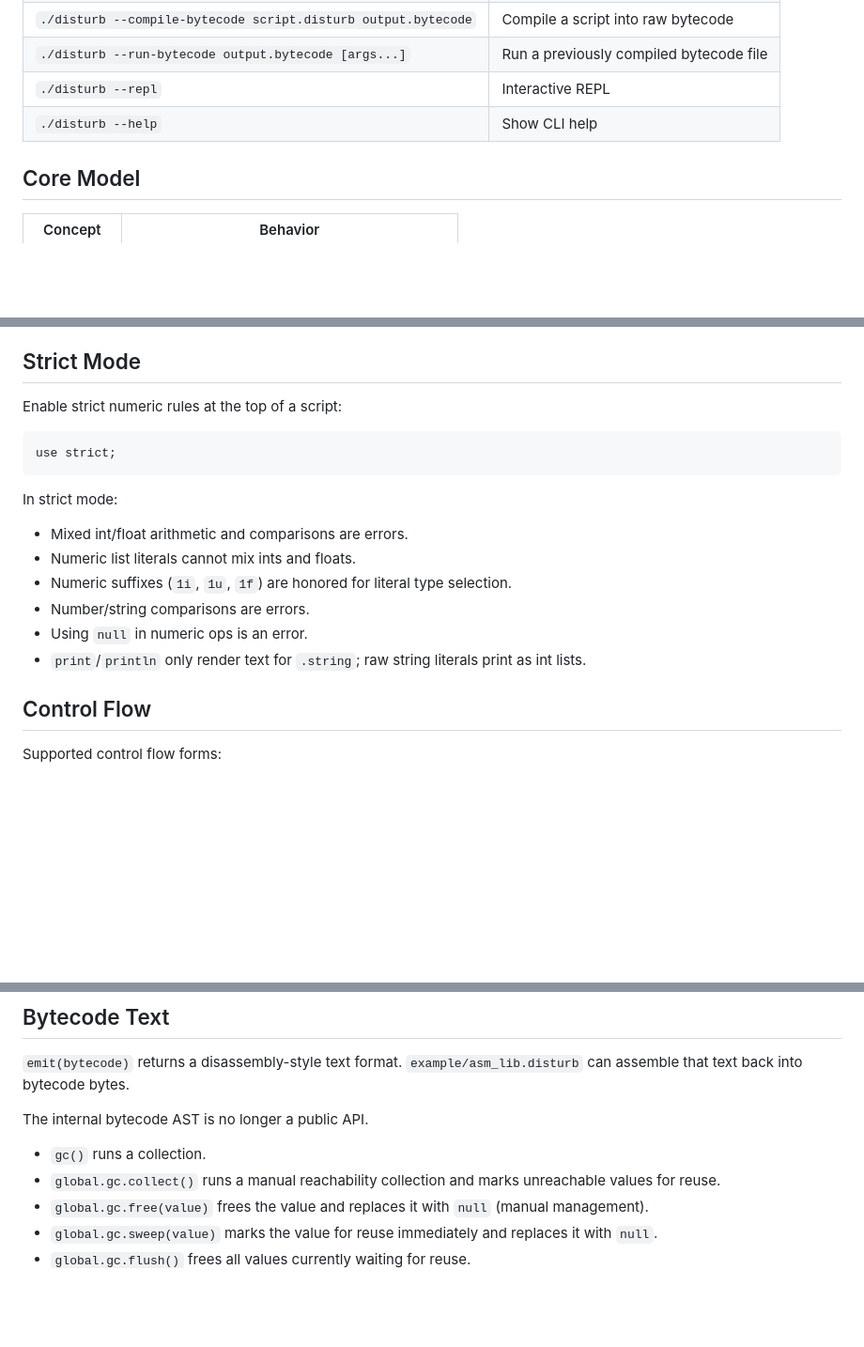
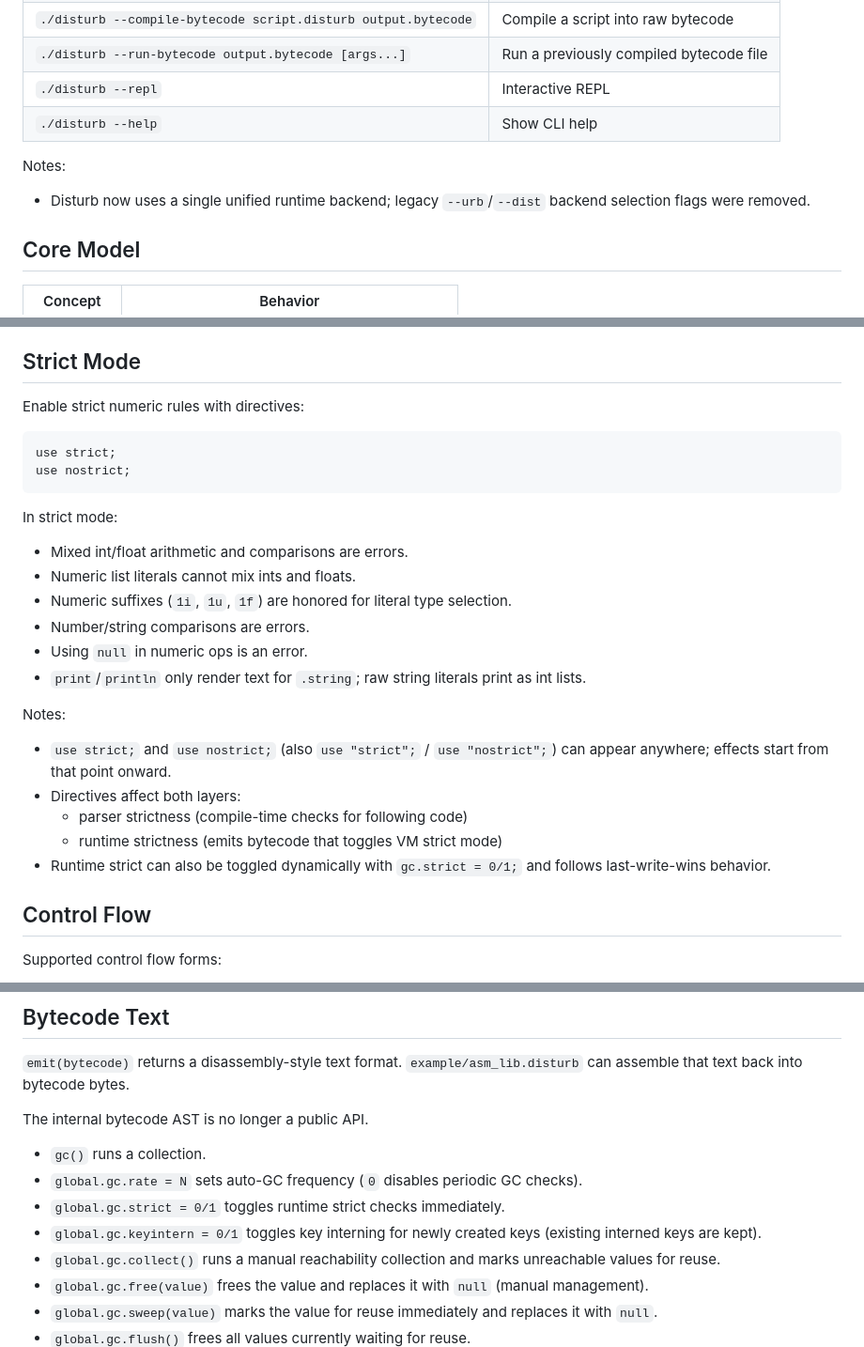
Before and after one commit to jardimdanificado/disturb, a Markdown page: README.md, 3 parts joined by grey strips. Shown at 94% size. Rendered like a GitHub page; blank space fills up the shorter version.

Commit message:
jus some doc updates

````diff
--- a/README.md
+++ b/README.md
@@ -14,6 +14,9 @@ Disturb means Distributable Urb, at least that was the original idea;
 | `./disturb --run-bytecode output.bytecode [args...]` | Run a previously compiled bytecode file |
 | `./disturb --repl` | Interactive REPL |
 | `./disturb --help` | Show CLI help |
+
+Notes:
+- Disturb now uses a single unified runtime backend; legacy `--urb`/`--dist` backend selection flags were removed.
 
 ## Core Model
 
@@ -83,9 +86,10 @@ Notes:
 
 ## Strict Mode
 
-Enable strict numeric rules at the top of a script:
+Enable strict numeric rules with directives:
 ```
 use strict;
+use nostrict;
 ```
 
 In strict mode:
@@ -95,6 +99,13 @@ In strict mode:
 - Number/string comparisons are errors.
 - Using `null` in numeric ops is an error.
 - `print`/`println` only render text for `.string`; raw string literals print as int lists.
+
+Notes:
+- `use strict;` and `use nostrict;` (also `use "strict";` / `use "nostrict";`) can appear anywhere; effects start from that point onward.
+- Directives affect both layers:
+  - parser strictness (compile-time checks for following code)
+  - runtime strictness (emits bytecode that toggles VM strict mode)
+- Runtime strict can also be toggled dynamically with `gc.strict = 0/1;` and follows last-write-wins behavior.
 
 ## Control Flow
 
@@ -283,6 +296,9 @@ println(disasm(bytes));
 
 The internal bytecode AST is no longer a public API.
 - `gc()` runs a collection.
+- `global.gc.rate = N` sets auto-GC frequency (`0` disables periodic GC checks).
+- `global.gc.strict = 0/1` toggles runtime strict checks immediately.
+- `global.gc.keyintern = 0/1` toggles key interning for newly created keys (existing interned keys are kept).
 - `global.gc.collect()` runs a manual reachability collection and marks unreachable values for reuse.
 - `global.gc.free(value)` frees the value and replaces it with `null` (manual management).
 - `global.gc.sweep(value)` marks the value for reuse immediately and replaces it with `null`.
````
Also changed, not shown: other parts of README.md (+2 -0 lines), CHANGELOG.md (+6 -1 lines).
